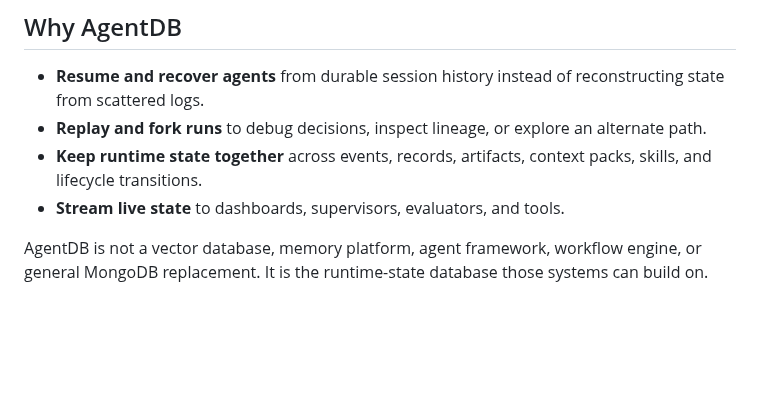
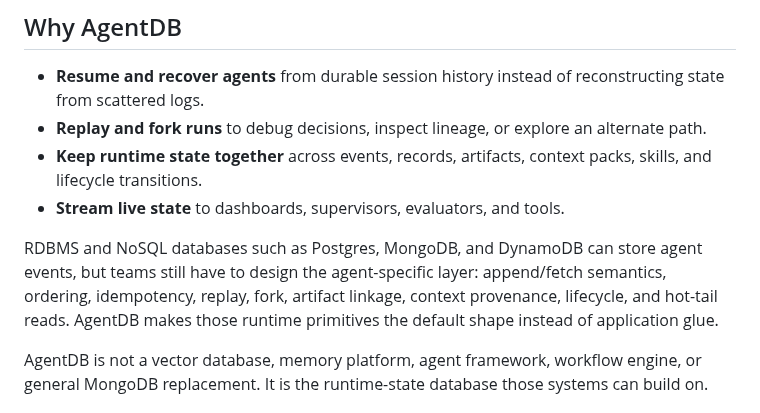
Before and after one commit to shenli/agentdb, a Markdown page: README.md, the part around the change. Rendered like a GitHub page; blank space fills up the shorter version.

Commit message:
Add database comparison to README

```diff
--- a/README.md
+++ b/README.md
@@ -29,6 +29,12 @@ runtime surface.
 - **Keep runtime state together** across events, records, artifacts, context
   packs, skills, and lifecycle transitions.
 - **Stream live state** to dashboards, supervisors, evaluators, and tools.
+
+RDBMS and NoSQL databases such as Postgres, MongoDB, and DynamoDB can store
+agent events, but teams still have to design the agent-specific layer:
+append/fetch semantics, ordering, idempotency, replay, fork, artifact linkage,
+context provenance, lifecycle, and hot-tail reads. AgentDB makes those runtime
+primitives the default shape instead of application glue.
 
 AgentDB is not a vector database, memory platform, agent framework, workflow
 engine, or general MongoDB replacement. It is the runtime-state database those
```
